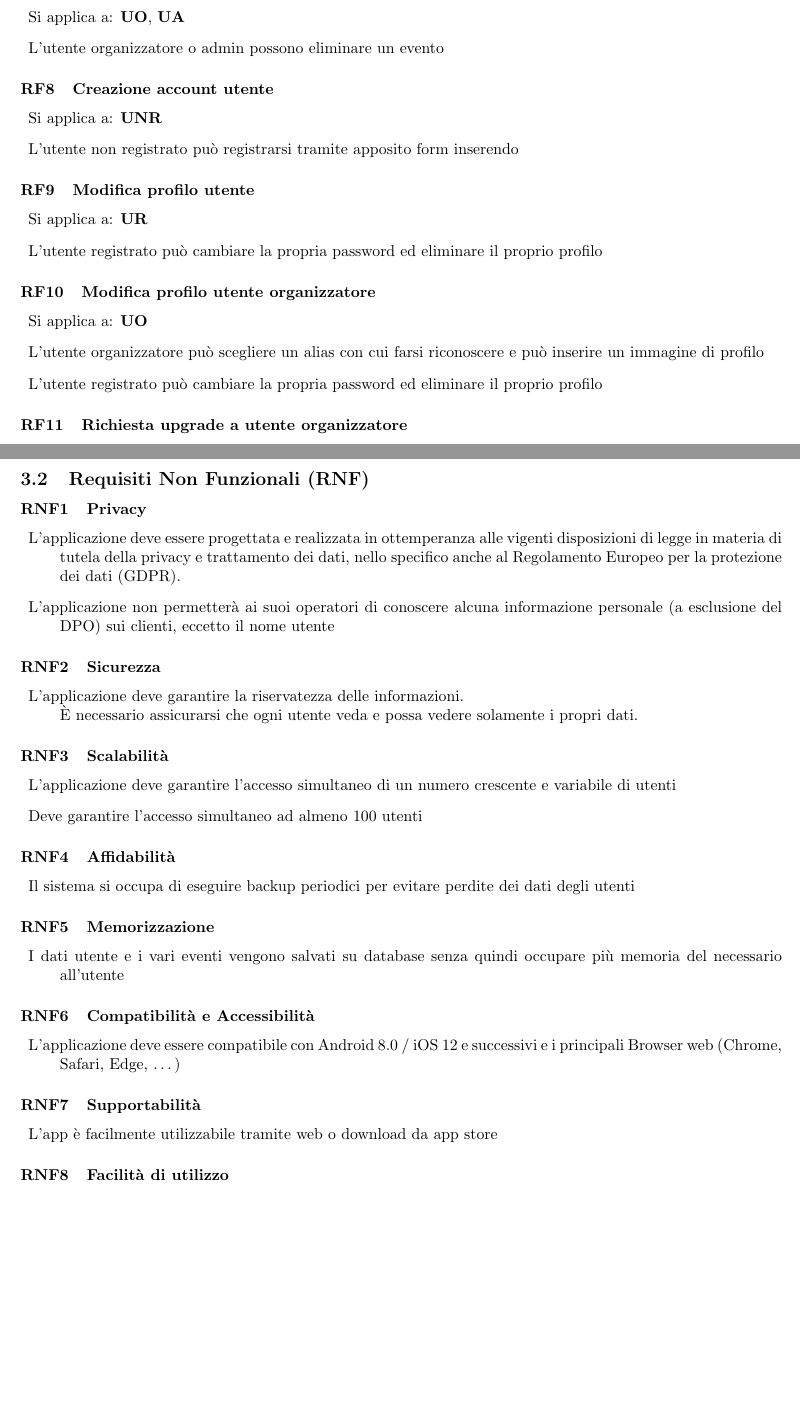
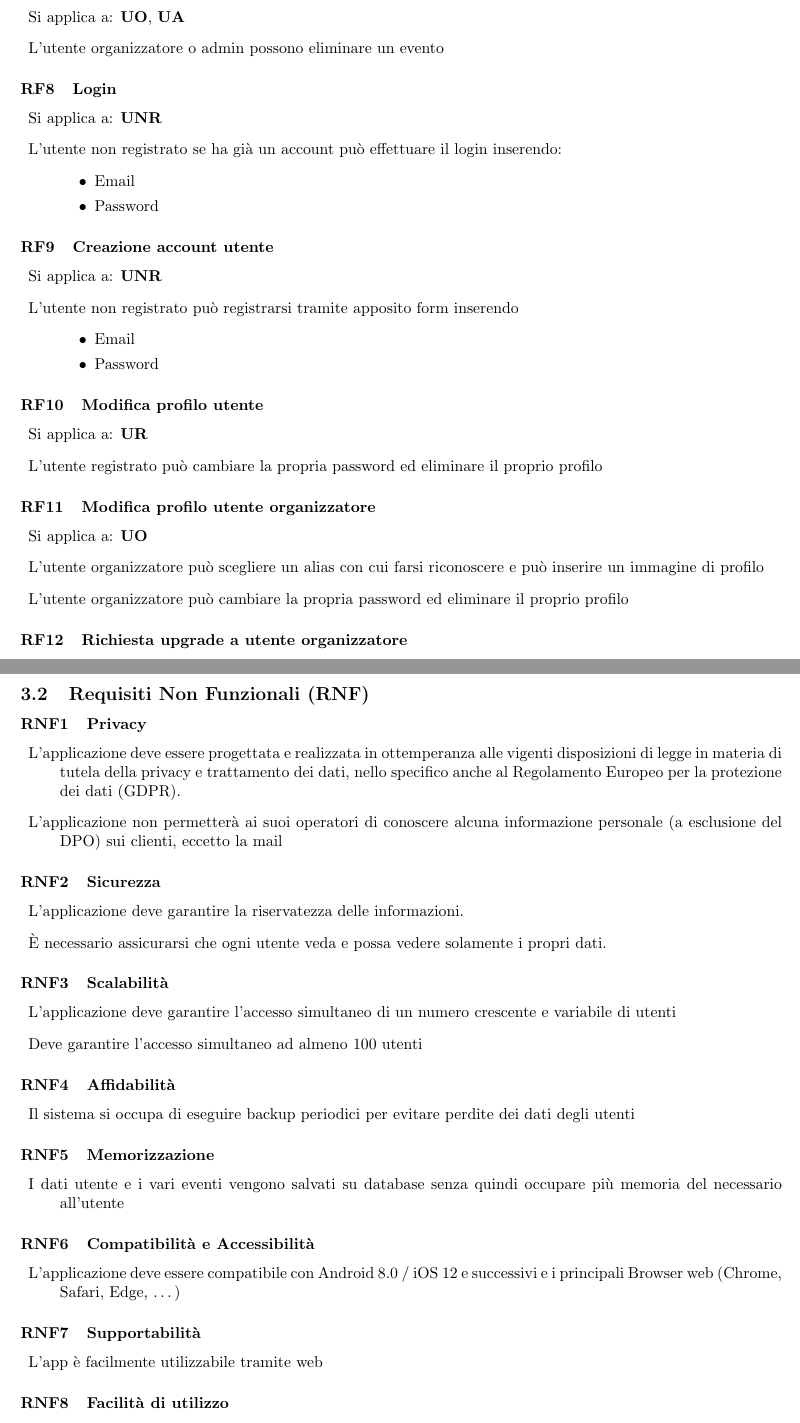
Before and after one commit to T42CaCaGhi-Project/Documentazione, a LaTeX document (D1_Documento_Requisiti/Documento_Requisiti.tex): two parts of pages 6 and 7 of 9, joined at a grey line, cut so that both start at the same text, the shorter picture padded with empty space. Compiled offline with pdfLaTeX.

Commit message:
Correzione requisiti
Co-Authored-By: ecstt <94850576+ecstt@users.noreply.github.com>
Co-Authored-By: Ghira <114017374+Gh1ra@users.noreply.github.com>

```diff
--- a/D1_Documento_Requisiti/Documento_Requisiti.tex
+++ b/D1_Documento_Requisiti/Documento_Requisiti.tex
@@ -129,23 +129,36 @@
     \item[] Si applica a: \textbf{UO}, \textbf{UA}
     \item[] L'utente organizzatore o admin possono eliminare un evento
 \end{description}
-\subsubsection{Creazione account utente} \label{rf_8}
+\subsubsection{Login} \label{rf_8}
+\begin{description}
+    \item[] Si applica a: \textbf{UNR}
+    \item[] L'utente non registrato se ha già un account può effettuare il login inserendo:
+        \begin{itemize}
+            \item Email
+            \item Password
+        \end{itemize}
+\end{description}
+\subsubsection{Creazione account utente} \label{rf_9}
 \begin{description}
     \item[] Si applica a: \textbf{UNR}
     \item[] L'utente non registrato può registrarsi tramite apposito form inserendo
+        \begin{itemize}
+            \item Email
+            \item Password
+        \end{itemize}
 \end{description}
-\subsubsection{Modifica profilo utente} \label{rf_9}
+\subsubsection{Modifica profilo utente} \label{rf_10}
 \begin{description}
     \item[] Si applica a: \textbf{UR}
     \item[] L'utente registrato può cambiare la propria password ed eliminare il proprio profilo
 \end{description}
-\subsubsection{Modifica profilo utente organizzatore} \label{rf_10}
+\subsubsection{Modifica profilo utente organizzatore} \label{rf_11}
 \begin{description}
     \item[] Si applica a: \textbf{UO}
     \item[] L'utente organizzatore può scegliere un alias con cui farsi riconoscere e può inserire un immagine di profilo
-    \item[] L'utente registrato può cambiare la propria password ed eliminare il proprio profilo
+    \item[] L'utente organizzatore può cambiare la propria password ed eliminare il proprio profilo
 \end{description}
-\subsubsection{Richiesta upgrade a utente organizzatore} \label{rf_11}
+\subsubsection{Richiesta upgrade a utente organizzatore} \label{rf_12}
 \begin{description}
     \item[] Si applica a: \textbf{UR}
     \item[] L'utente registrato può, dalla pagina del proprio profilo, fare richiesta di upgrade a utente organizzatore. Dopo aver compilato apposito form (nome organizzazione e tipologia di eventi di cui si occupa) verrà inviata una richiesta all'amministratore (mail)
@@ -162,12 +175,12 @@
 \subsubsection{Privacy} \label{rnf_1}
 \begin{description}
     \item[] L’applicazione deve essere progettata e realizzata in ottemperanza alle vigenti disposizioni di legge in materia di tutela della privacy e trattamento dei dati, nello specifico anche al Regolamento Europeo per la protezione dei dati (GDPR).
-    \item[] L’applicazione non permetterà ai suoi operatori di conoscere alcuna informazione personale (a esclusione del DPO) sui clienti, eccetto il nome utente
+    \item[] L’applicazione non permetterà ai suoi operatori di conoscere alcuna informazione personale (a esclusione del DPO) sui clienti, eccetto la mail
 \end{description}
 \subsubsection{Sicurezza} \label{rnf_2}
 \begin{description}
-    \item[] L’applicazione deve garantire la riservatezza delle informazioni. \\
-        È necessario assicurarsi che ogni utente veda e possa vedere solamente i propri dati.
+    \item[] L’applicazione deve garantire la riservatezza delle informazioni.
+    \item[] È necessario assicurarsi che ogni utente veda e possa vedere solamente i propri dati.
 \end{description}
 \subsubsection{Scalabilità} \label{rnf_3}
 \begin{description}
@@ -188,7 +201,7 @@
 \end{description}
 \subsubsection{Supportabilità} \label{rnf_7}
 \begin{description}
-    \item[] L'app è facilmente utilizzabile tramite web o download da app store
+    \item[] L'app è facilmente utilizzabile tramite web
 \end{description}
 \subsubsection{Facilità di utilizzo} \label{rnf_8}
 \begin{description}
```
Also changed, not shown: D1_Documento_Requisiti/Documento_Requisiti.pdf, D1_Documento_Requisiti/Documento_Requisiti.tex (8 more changed lines), 1 other file.
